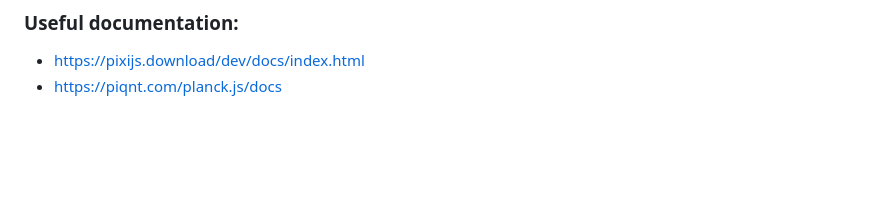
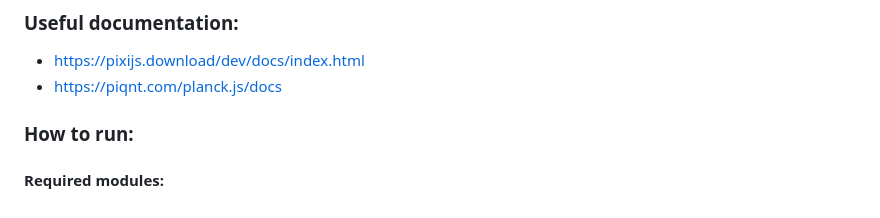
Before and after one commit to hack-to-distinguished/tank_squared, a Markdown page: README.md, the part around the change. Drawn GitHub-style; blank space fills up the shorter version.

Commit message:
initial commit

```diff
--- a/README.md
+++ b/README.md
@@ -84,3 +84,6 @@ my-pixi-game/\
 ### Useful documentation:
 - https://pixijs.download/dev/docs/index.html
 - https://piqnt.com/planck.js/docs
+
+### How to run:
+#### Required modules:
```
